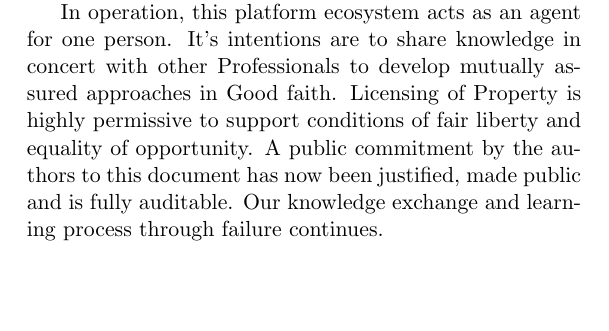
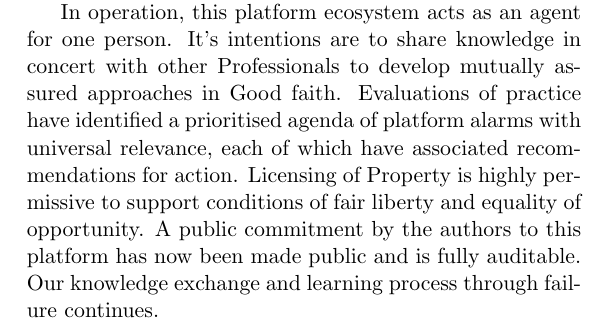
Before and after one commit to aidan-parkinson/digital-assurance, a LaTeX thesis (digitalAssurance.tex): part of page 78 of 87, cut so that both start at the same text, the shorter picture padded with empty space. Compiled offline with pdfLaTeX.

Commit message:
evaluations of practice

```diff
--- a/digitalAssurance.tex
+++ b/digitalAssurance.tex
@@ -1048,8 +1049,9 @@ It is hoped that these minimal criteria prove a stable enough starting point to
 
 In operation, this platform ecosystem acts as an agent for one person.
 It's intentions are to share knowledge in concert with other Professionals to develop mutually assured approaches in Good faith.
+Evaluations of practice have identified a prioritised agenda of platform alarms with universal relevance, each of which have associated recommendations for action.
 Licensing of Property is highly permissive to support conditions of fair liberty and equality of opportunity.
-A public commitment by the authors to this document has now been justified, made public and is fully auditable.
+A public commitment by the authors to this platform has now been made public and is fully auditable.
 Our knowledge exchange and learning process through failure continues.\
 
 \pagebreak
```
Also changed, not shown: digitalAssurance.tex (1 more changed lines).
